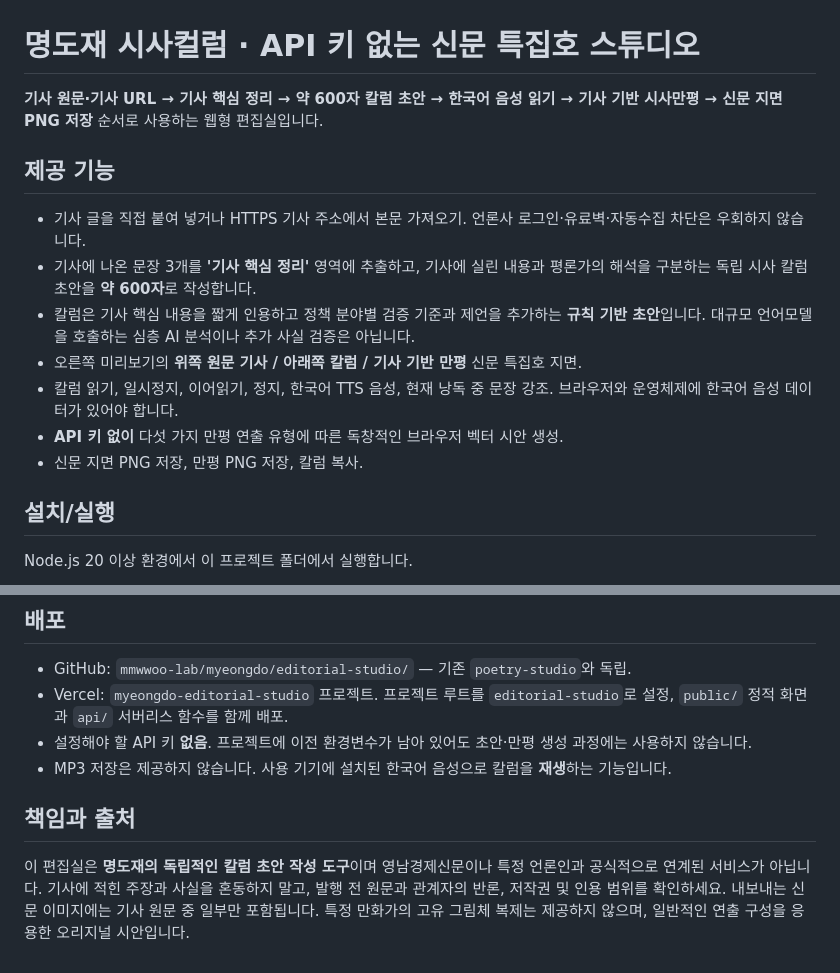
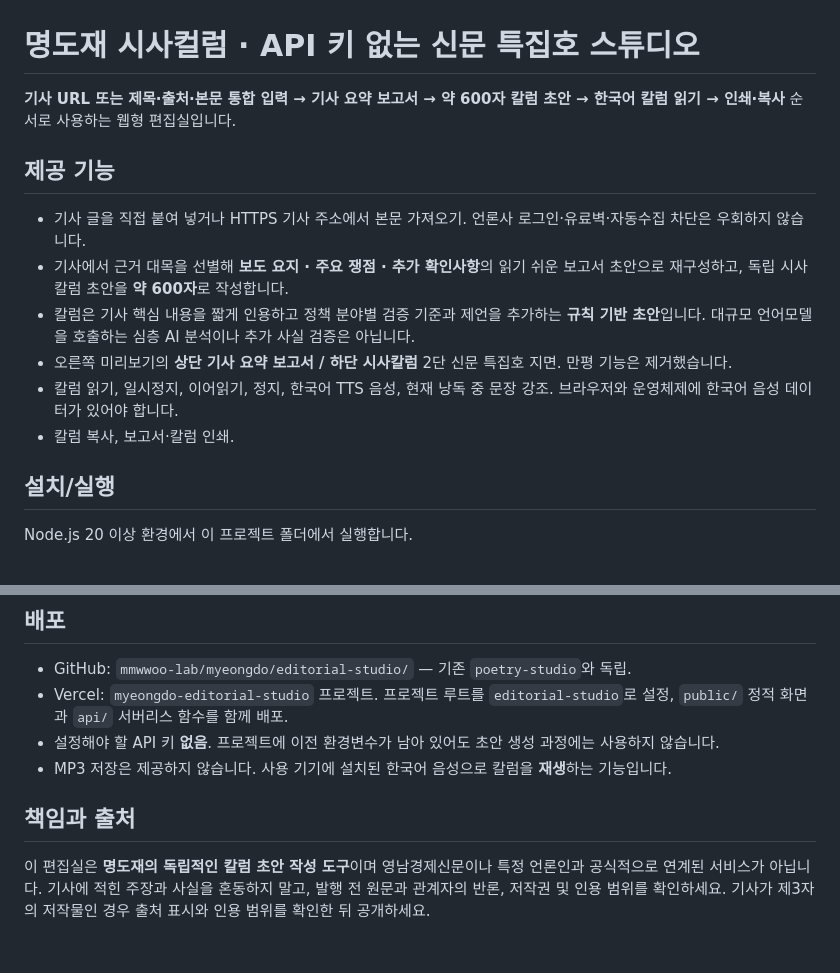
Before and after one commit to mmwwoo-lab/myeongdo, a Markdown page: editorial-studio/README.md, 2 parts joined by grey strips. Drawn GitHub-style.

Commit message:
Ground report summaries and preserve Korean column narration

```diff
--- a/editorial-studio/README.md
+++ b/editorial-studio/README.md
@@ -1,16 +1,15 @@
 # 명도재 시사컬럼 · API 키 없는 신문 특집호 스튜디오
 
-**기사 원문·기사 URL → 기사 핵심 정리 → 약 600자 칼럼 초안 → 한국어 음성 읽기 → 기사 기반 시사만평 → 신문 지면 PNG 저장** 순서로 사용하는 웹형 편집실입니다.
+**기사 URL 또는 제목·출처·본문 통합 입력 → 기사 요약 보고서 → 약 600자 칼럼 초안 → 한국어 칼럼 읽기 → 인쇄·복사** 순서로 사용하는 웹형 편집실입니다.
 
 ## 제공 기능
 
 - 기사 글을 직접 붙여 넣거나 HTTPS 기사 주소에서 본문 가져오기. 언론사 로그인·유료벽·자동수집 차단은 우회하지 않습니다.
-- 기사에 나온 문장 3개를 **'기사 핵심 정리'** 영역에 추출하고, 기사에 실린 내용과 평론가의 해석을 구분하는 독립 시사 칼럼 초안을 **약 600자**로 작성합니다.
+- 기사에서 근거 대목을 선별해 **보도 요지 · 주요 쟁점 · 추가 확인사항**의 읽기 쉬운 보고서 초안으로 재구성하고, 독립 시사 칼럼 초안을 **약 600자**로 작성합니다.
 - 칼럼은 기사 핵심 내용을 짧게 인용하고 정책 분야별 검증 기준과 제언을 추가하는 **규칙 기반 초안**입니다. 대규모 언어모델을 호출하는 심층 AI 분석이나 추가 사실 검증은 아닙니다.
-- 오른쪽 미리보기의 **위쪽 원문 기사 / 아래쪽 칼럼 / 기사 기반 만평** 신문 특집호 지면.
+- 오른쪽 미리보기의 **상단 기사 요약 보고서 / 하단 시사칼럼** 2단 신문 특집호 지면. 만평 기능은 제거했습니다.
 - 칼럼 읽기, 일시정지, 이어읽기, 정지, 한국어 TTS 음성, 현재 낭독 중 문장 강조. 브라우저와 운영체제에 한국어 음성 데이터가 있어야 합니다.
-- **API 키 없이** 다섯 가지 만평 연출 유형에 따른 독창적인 브라우저 벡터 시안 생성.
-- 신문 지면 PNG 저장, 만평 PNG 저장, 칼럼 복사.
+- 칼럼 복사, 보고서·칼럼 인쇄.
 
 ## 설치/실행
 
@@ -32,9 +31,9 @@ npm test
 
 - GitHub: `mmwwoo-lab/myeongdo/editorial-studio/` — 기존 `poetry-studio`와 독립.
 - Vercel: `myeongdo-editorial-studio` 프로젝트. 프로젝트 루트를 `editorial-studio`로 설정, `public/` 정적 화면과 `api/` 서버리스 함수를 함께 배포.
-- 설정해야 할 API 키 **없음**. 프로젝트에 이전 환경변수가 남아 있어도 초안·만평 생성 과정에는 사용하지 않습니다.
+- 설정해야 할 API 키 **없음**. 프로젝트에 이전 환경변수가 남아 있어도 초안 생성 과정에는 사용하지 않습니다.
 - MP3 저장은 제공하지 않습니다. 사용 기기에 설치된 한국어 음성으로 칼럼을 **재생**하는 기능입니다.
 
 ## 책임과 출처
 
-이 편집실은 **명도재의 독립적인 칼럼 초안 작성 도구**이며 영남경제신문이나 특정 언론인과 공식적으로 연계된 서비스가 아닙니다. 기사에 적힌 주장과 사실을 혼동하지 말고, 발행 전 원문과 관계자의 반론, 저작권 및 인용 범위를 확인하세요. 내보내는 신문 이미지에는 기사 원문 중 일부만 포함됩니다. 특정 만화가의 고유 그림체 복제는 제공하지 않으며, 일반적인 연출 구성을 응용한 오리지널 시안입니다.
+이 편집실은 **명도재의 독립적인 칼럼 초안 작성 도구**이며 영남경제신문이나 특정 언론인과 공식적으로 연계된 서비스가 아닙니다. 기사에 적힌 주장과 사실을 혼동하지 말고, 발행 전 원문과 관계자의 반론, 저작권 및 인용 범위를 확인하세요. 기사가 제3자의 저작물인 경우 출처 표시와 인용 범위를 확인한 뒤 공개하세요.
```
